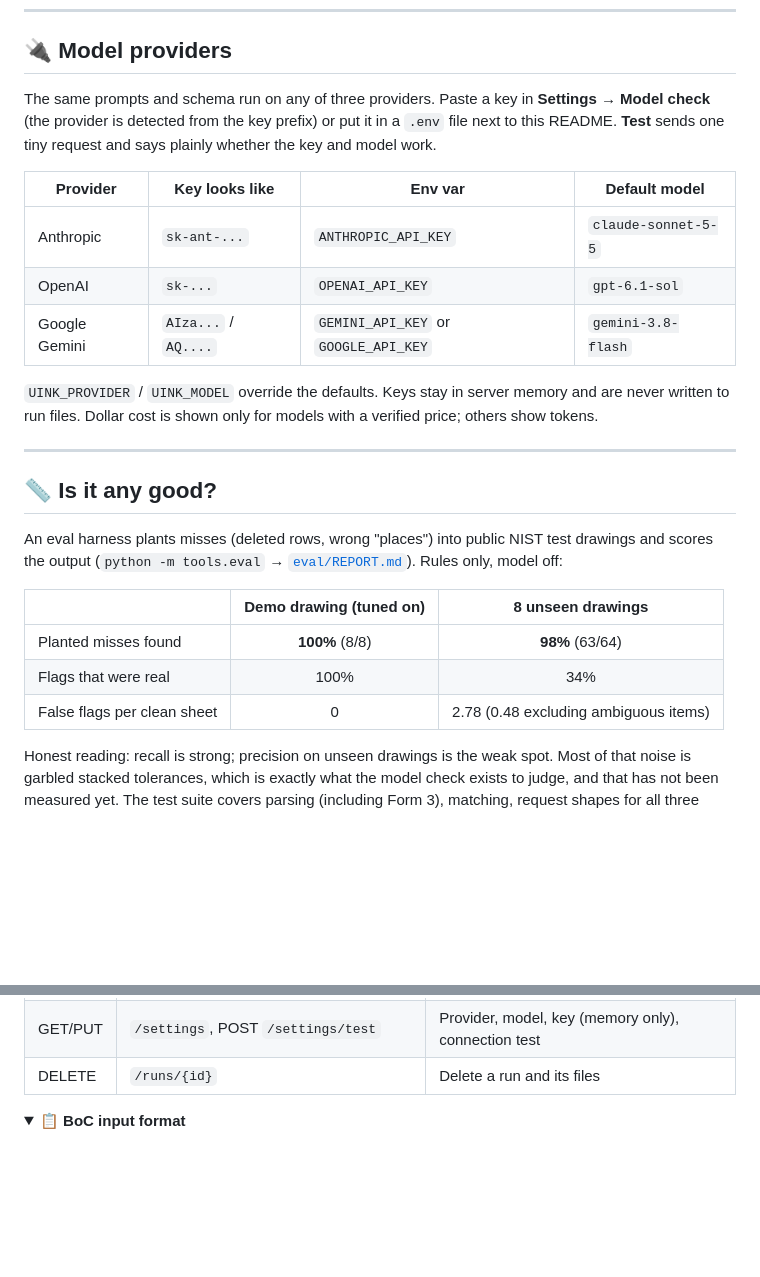
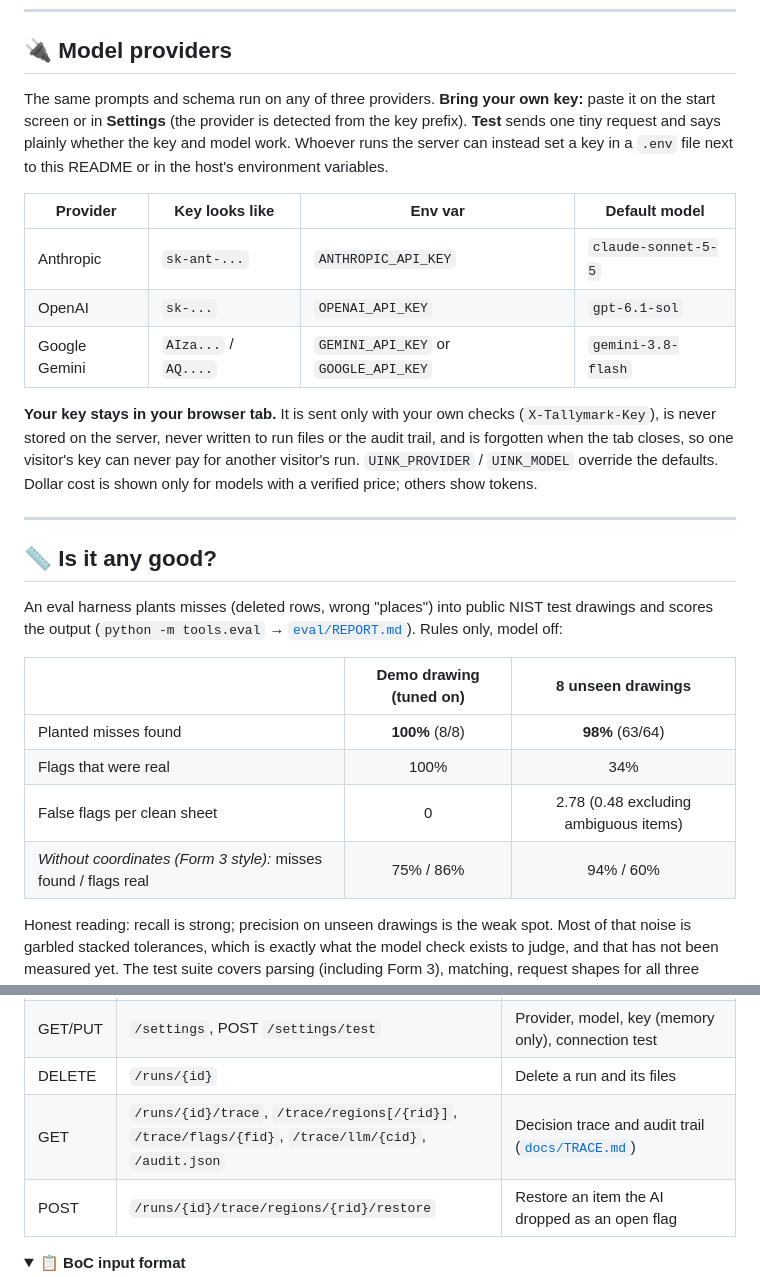
Before and after one commit to PedroHang/radhires-tallymark, a Markdown page: README.md, 2 parts joined by grey strips. Drawn GitHub-style; folded sections open; blank space fills up the shorter version.

```diff
--- a/README.md
+++ b/README.md
@@ -154,9 +160,10 @@ visible as low-confidence flags instead of disappearing.
 
 ## 🔌 Model providers
 
-The same prompts and schema run on any of three providers. Paste a key in **Settings → Model check**
-(the provider is detected from the key prefix) or put it in a `.env` file next to this README.
-**Test** sends one tiny request and says plainly whether the key and model work.
+The same prompts and schema run on any of three providers. **Bring your own key:** paste it on the
+start screen or in **Settings** (the provider is detected from the key prefix). **Test** sends one tiny
+request and says plainly whether the key and model work. Whoever runs the server can instead set a
+key in a `.env` file next to this README or in the host's environment variables.
 
 | Provider | Key looks like | Env var | Default model |
 | --- | --- | --- | --- |
@@ -164,8 +171,11 @@ The same prompts and schema run on any of three providers. Paste a key in **Sett
 | OpenAI | `sk-...` | `OPENAI_API_KEY` | `gpt-6.1-sol` |
 | Google Gemini | `AIza...` / `AQ....` | `GEMINI_API_KEY` or `GOOGLE_API_KEY` | `gemini-3.8-flash` |
 
-`UINK_PROVIDER` / `UINK_MODEL` override the defaults. Keys stay in server memory and are never
-written to run files. Dollar cost is shown only for models with a verified price; others show tokens.
+**Your key stays in your browser tab.** It is sent only with your own checks (`X-Tallymark-Key`), is
+never stored on the server, never written to run files or the audit trail, and is forgotten when the
+tab closes, so one visitor's key can never pay for another visitor's run. `UINK_PROVIDER` /
+`UINK_MODEL` override the defaults. Dollar cost is shown only for models with a verified price;
+others show tokens.
 
 ---
 
@@ -179,6 +189,7 @@ scores the output (`python -m tools.eval` → [`eval/REPORT.md`](eval/REPORT.md)
 | Planted misses found | **100%** (8/8) | **98%** (63/64) |
 | Flags that were real | 100% | 34% |
 | False flags per clean sheet | 0 | 2.78 (0.48 excluding ambiguous items) |
+| *Without coordinates (Form 3 style):* misses found / flags real | 75% / 86% | 94% / 60% |
 
 Honest reading: recall is strong; precision on unseen drawings is the weak spot. Most of that noise
 is garbled stacked tolerances, which is exactly what the model check exists to judge, and that has
@@ -247,6 +261,8 @@ after the response, shared storage instead of local disk).
 | GET | `/runs/{id}/exceptions.csv` | Export (`include_dismissed`) |
 | GET/PUT | `/settings`, POST `/settings/test` | Provider, model, key (memory only), connection test |
 | DELETE | `/runs/{id}` | Delete a run and its files |
+| GET | `/runs/{id}/trace`, `/trace/regions[/{rid}]`, `/trace/flags/{fid}`, `/trace/llm/{cid}`, `/audit.json` | Decision trace and audit trail ([`docs/TRACE.md`](docs/TRACE.md)) |
+| POST | `/runs/{id}/trace/regions/{rid}/restore` | Restore an item the AI dropped as an open flag |
 
 </details>
 
```
Also changed, not shown: other parts of README.md (+17 -8 lines).
